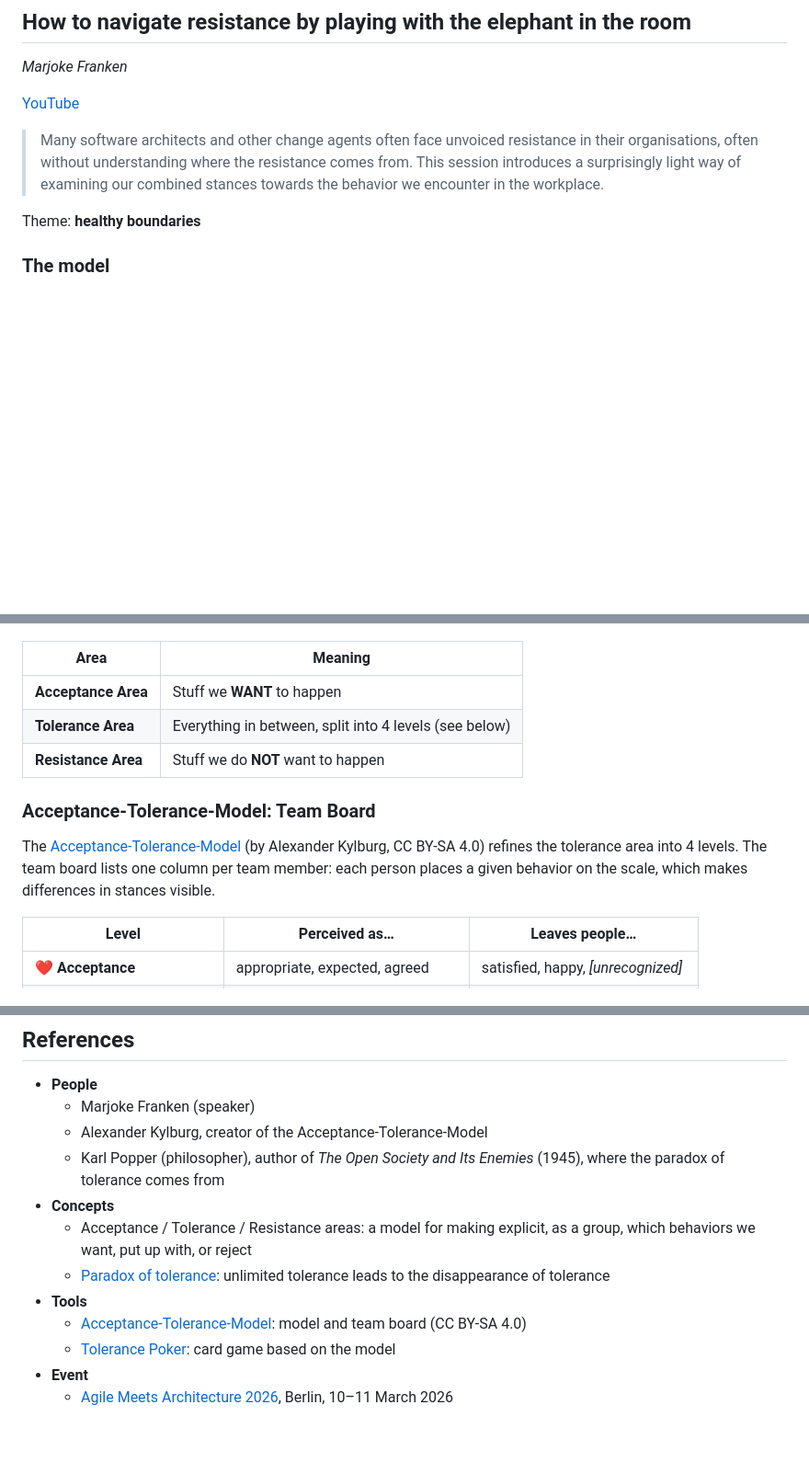
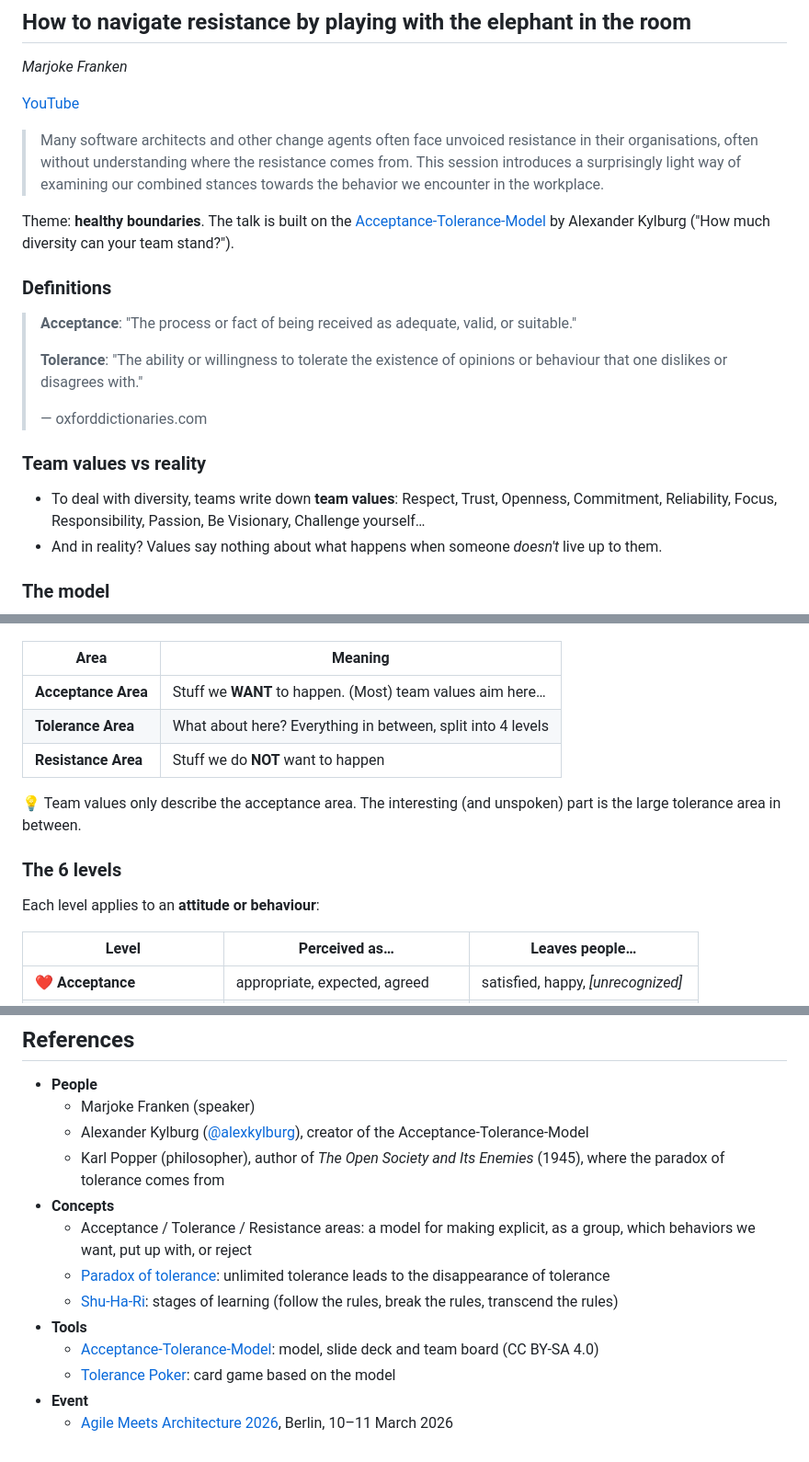
Before and after one commit to erwanosouf/notes, a Markdown page: events/2026-03_AMA_Navigate_Resistance.md, 3 parts joined by grey strips. Shown at 92% size. Rendered like a GitHub page; blank space fills up the shorter version.

```diff
--- a/events/2026-03_AMA_Navigate_Resistance.md
+++ b/events/2026-03_AMA_Navigate_Resistance.md
@@ -8,7 +8,20 @@
 
 > Many software architects and other change agents often face unvoiced resistance in their organisations, often without understanding where the resistance comes from. This session introduces a surprisingly light way of examining our combined stances towards the behavior we encounter in the workplace.
 
-Theme: **healthy boundaries**
+Theme: **healthy boundaries**. The talk is built on the [Acceptance-Tolerance-Model][atm] by Alexander Kylburg ("How much diversity can your team stand?").
+
+### Definitions
+
+> **Acceptance**: "The process or fact of being received as adequate, valid, or suitable."
+>
+> **Tolerance**: "The ability or willingness to tolerate the existence of opinions or behaviour that one dislikes or disagrees with."
+>
+> — oxforddictionaries.com
+
+### Team values vs reality
+
+- To deal with diversity, teams write down **team values**: Respect, Trust, Openness, Commitment, Reliability, Focus, Responsibility, Passion, Be Visionary, Challenge yourself…
+- And in reality? Values say nothing about what happens when someone *doesn't* live up to them.
 
 ### The model
 
@@ -16,13 +29,15 @@ Theme: **healthy boundaries**
 
 | Area | Meaning |
 |------|---------|
-| **Acceptance Area** | Stuff we **WANT** to happen |
-| **Tolerance Area** | Everything in between, split into 4 levels (see below) |
+| **Acceptance Area** | Stuff we **WANT** to happen. (Most) team values aim here… |
+| **Tolerance Area** | What about here? Everything in between, split into 4 levels |
 | **Resistance Area** | Stuff we do **NOT** want to happen |
 
-### Acceptance-Tolerance-Model: Team Board
+💡 Team values only describe the acceptance area. The interesting (and unspoken) part is the large tolerance area in between.
 
-The [Acceptance-Tolerance-Model][atm] (by Alexander Kylburg, CC BY-SA 4.0) refines the tolerance area into 4 levels. The team board lists one column per team member: each person places a given behavior on the scale, which makes differences in stances visible.
+### The 6 levels
+
+Each level applies to an **attitude or behaviour**:
 
 | Level | Perceived as… | Leaves people… |
 |-------|---------------|----------------|
@@ -53,13 +90,14 @@ The [Acceptance-Tolerance-Model][atm] (by Alexander Kylburg, CC BY-SA 4.0) refin
 
 - **People**
   - Marjoke Franken (speaker)
-  - Alexander Kylburg, creator of the Acceptance-Tolerance-Model
+  - Alexander Kylburg ([@alexkylburg](https://twitter.com/alexkylburg)), creator of the Acceptance-Tolerance-Model
   - Karl Popper (philosopher), author of *The Open Society and Its Enemies* (1945), where the paradox of tolerance comes from
 - **Concepts**
   - Acceptance / Tolerance / Resistance areas: a model for making explicit, as a group, which behaviors we want, put up with, or reject
   - [Paradox of tolerance][popper]: unlimited tolerance leads to the disappearance of tolerance
+  - [Shu-Ha-Ri][shuhari]: stages of learning (follow the rules, break the rules, transcend the rules)
 - **Tools**
-  - [Acceptance-Tolerance-Model][atm]: model and team board (CC BY-SA 4.0)
+  - [Acceptance-Tolerance-Model][atm]: model, slide deck and team board (CC BY-SA 4.0)
   - [Tolerance Poker][poker]: card game based on the model
 - **Event**
   - [Agile Meets Architecture 2026][ama], Berlin, 10–11 March 2026
```
Also changed, not shown: other parts of events/2026-03_AMA_Navigate_Resistance.md (+25 -2 lines), assets/ama2026_different_people_tolerance_profiles.jpg (added).
